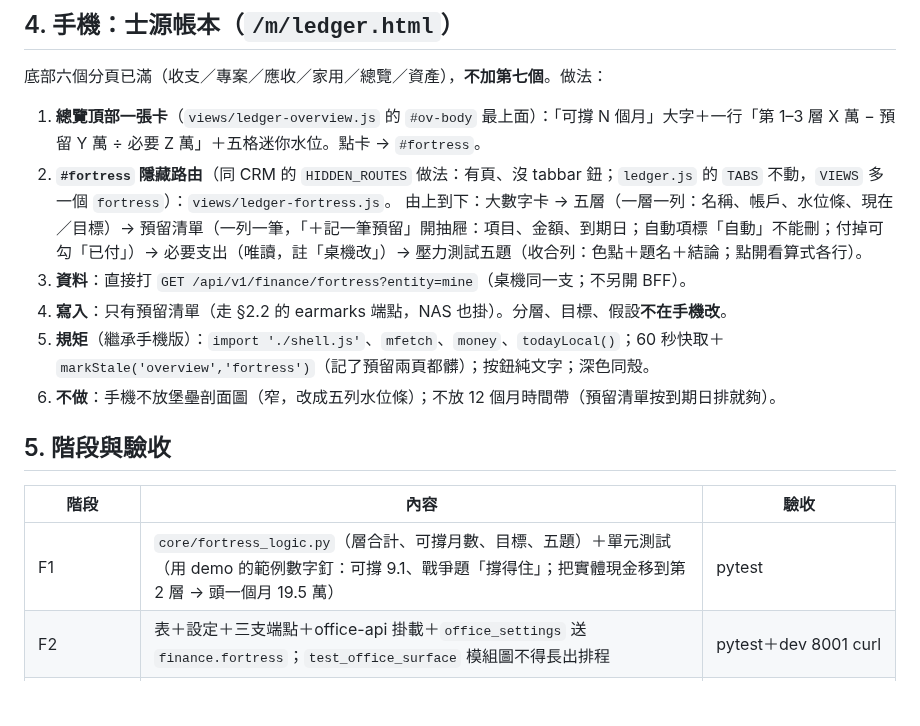
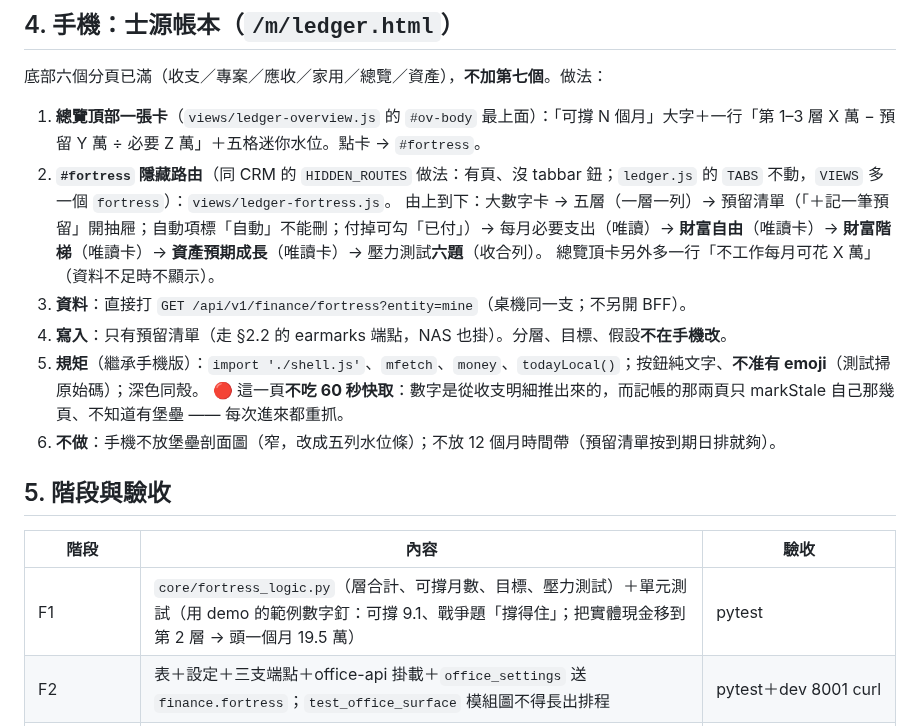
Before and after one commit to denniswang0513-del/Originsun-Media-Guard, a Markdown page: docs/FORTRESS_PLAN.md, the part around the change. Drawn GitHub-style; blank space fills up the shorter version.

Commit message:
polish: 規劃文件的手機版面與階段表也對齊（承上一個 commit）
Co-Authored-By: Claude Opus 5 <noreply@anthropic.com>
Claude-Session: https://claude.ai/code/session_01KZxHQjGyRYS41Fe9ybWs1r

```diff
--- a/docs/FORTRESS_PLAN.md
+++ b/docs/FORTRESS_PLAN.md
@@ -92,17 +92,20 @@
 
 1. **總覽頂部一張卡**（`views/ledger-overview.js` 的 `#ov-body` 最上面）：「可撐 N 個月」大字＋一行「第 1–3 層 X 萬 − 預留 Y 萬 ÷ 必要 Z 萬」＋五格迷你水位。點卡 → `#fortress`。
 2. **`#fortress` 隱藏路由**（同 CRM 的 `HIDDEN_ROUTES` 做法：有頁、沒 tabbar 鈕；`ledger.js` 的 `TABS` 不動，`VIEWS` 多一個 `fortress`）：`views/ledger-fortress.js`。
-   由上到下：大數字卡 → 五層（一層一列：名稱、帳戶、水位條、現在／目標）→ 預留清單（一列一筆，「＋記一筆預留」開抽屜：項目、金額、到期日；自動項標「自動」不能刪；付掉可勾「已付」）→ 必要支出（唯讀，註「桌機改」）→ 壓力測試五題（收合列：色點＋題名＋結論；點開看算式各行）。
+   由上到下：大數字卡 → 五層（一層一列）→ 預留清單（「＋記一筆預留」開抽屜；自動項標「自動」不能刪；付掉可勾「已付」）→
+   每月必要支出（唯讀）→ **財富自由**（唯讀卡）→ **財富階梯**（唯讀卡）→ **資產預期成長**（唯讀卡）→ 壓力測試**六題**（收合列）。
+   總覽頂卡另外多一行「不工作每月可花 X 萬」（資料不足時不顯示）。
 3. **資料**：直接打 `GET /api/v1/finance/fortress?entity=mine`（桌機同一支；不另開 BFF）。
 4. **寫入**：只有預留清單（走 §2.2 的 earmarks 端點，NAS 也掛）。分層、目標、假設**不在手機改**。
-5. **規矩**（繼承手機版）：`import './shell.js'`、`mfetch`、`money`、`todayLocal()`；60 秒快取＋`markStale('overview','fortress')`（記了預留兩頁都髒）；按鈕純文字；深色同殼。
+5. **規矩**（繼承手機版）：`import './shell.js'`、`mfetch`、`money`、`todayLocal()`；按鈕純文字、**不准有 emoji**（測試掃原始碼）；深色同殼。
+   🔴 這一頁**不吃 60 秒快取**：數字是從收支明細推出來的，而記帳的那兩頁只 markStale 自己那幾頁、不知道有堡壘 —— 每次進來都重抓。
 6. **不做**：手機不放堡壘剖面圖（窄，改成五列水位條）；不放 12 個月時間帶（預留清單按到期日排就夠）。
 
 ## 5. 階段與驗收
 
 | 階段 | 內容 | 驗收 |
 |---|---|---|
-| F1 | `core/fortress_logic.py`（層合計、可撐月數、目標、五題）＋單元測試（用 demo 的範例數字釘：可撐 9.1、戰爭題「撐得住」；把實體現金移到第 2 層 → 頭一個月 19.5 萬） | pytest |
+| F1 | `core/fortress_logic.py`（層合計、可撐月數、目標、壓力測試）＋單元測試（用 demo 的範例數字釘：可撐 9.1、戰爭題「撐得住」；把實體現金移到第 2 層 → 頭一個月 19.5 萬） | pytest |
 | F2 | 表＋設定＋三支端點＋office-api 掛載＋`office_settings` 送 `finance.fortress`；`test_office_surface` 模組圖不得長出排程 | pytest＋dev 8001 curl |
 | F3 | 桌機分頁 `fortress.js`（照 demo v3，深色配色） | Playwright 桌機截圖給 owner |
 | F4 | 手機：總覽頂卡＋`#fortress` 頁＋預留抽屜 | Playwright iPhone viewport（8001 與 NAS 各一次）截圖給 owner |
```
